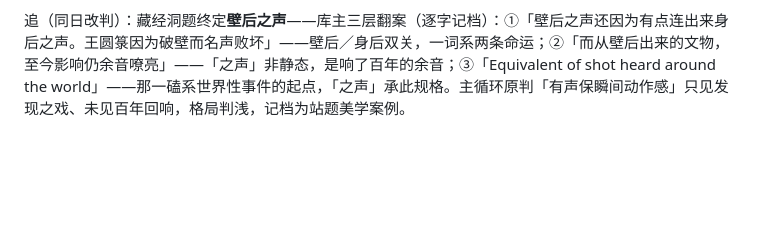
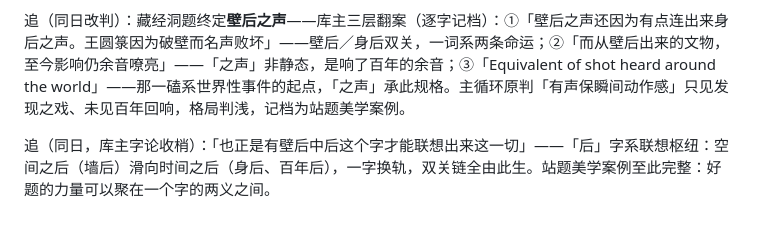
Before and after one commit to No-Macaroon1670/ImperialLongevity, a Markdown page: docs/line-shiku-craft.md, the part around the change. GitHub-like rendering; blank space fills up the shorter version.

Commit message:
craft补记库主「后」字论（壁后之声案收梢：一字之内空间滑向时间）
Co-Authored-By: Claude Fable 5 <noreply@anthropic.com>

```diff
--- a/docs/line-shiku-craft.md
+++ b/docs/line-shiku-craft.md
@@ -294,3 +294,5 @@
 追（同日）：白马寺题四案终掂取**因梦而起**（因字带缘起义扣全线，梦字保传说性；万里迎佛坐实迎佛与站文「不是信史」相抵，弃）；藏经洞题「壁后有声」对「之声」保**有**字——瞬间动作感，名词化则静（错型十同理）。
 
 追（同日改判）：藏经洞题终定**壁后之声**——库主三层翻案（逐字记档）：①「壁后之声还因为有点连出来身后之声。王圆箓因为破壁而名声败坏」——壁后／身后双关，一词系两条命运；②「而从壁后出来的文物，至今影响仍余音嘹亮」——「之声」非静态，是响了百年的余音；③「Equivalent of shot heard around the world」——那一磕系世界性事件的起点，「之声」承此规格。主循环原判「有声保瞬间动作感」只见发现之戏、未见百年回响，格局判浅，记档为站题美学案例。
+
+追（同日，库主字论收梢）：「也正是有壁后中后这个字才能联想出来这一切」——「后」字系联想枢纽：空间之后（墙后）滑向时间之后（身后、百年后），一字换轨，双关链全由此生。站题美学案例至此完整：好题的力量可以聚在一个字的两义之间。
```
